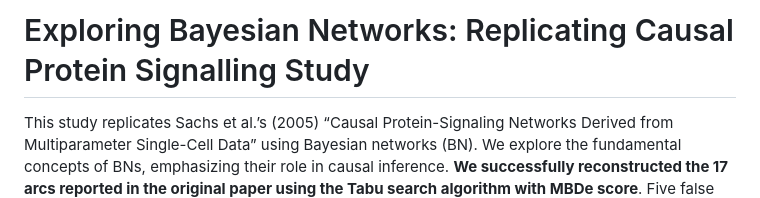
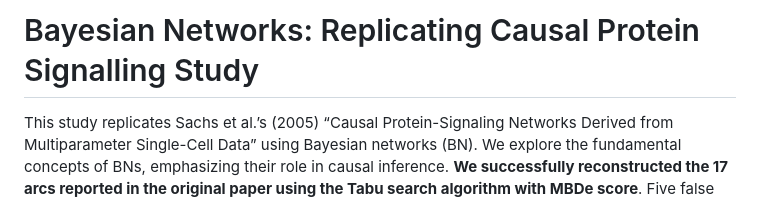
Before and after one commit to GregoryTomy/Bayesian-Networks, a Markdown page: README.md, the part around the change. Drawn GitHub-style.

```diff
--- a/README.md
+++ b/README.md
@@ -1,4 +1,4 @@
-# Exploring Bayesian Networks: Replicating Causal Protein Signalling Study
+# Bayesian Networks: Replicating Causal Protein Signalling Study
 
 This study replicates Sachs et al.’s (2005) “Causal Protein-Signaling Networks Derived from Multiparameter Single-Cell Data” using Bayesian networks (BN). We explore the fundamental concepts of BNs, emphasizing their role in causal inference. **We successfully  reconstructed the 17 arcs reported in the original paper using the Tabu search algorithm with MBDe score**. Five false positives were  identified in our analysis, indicating potential overinclusiveness of the model. We discuss the implications of these findings and  highlight the practical applications of BNs in unraveling causal relationships in complex biological systems. Additionally, we address the replication issues encountered during the project.
 
```
